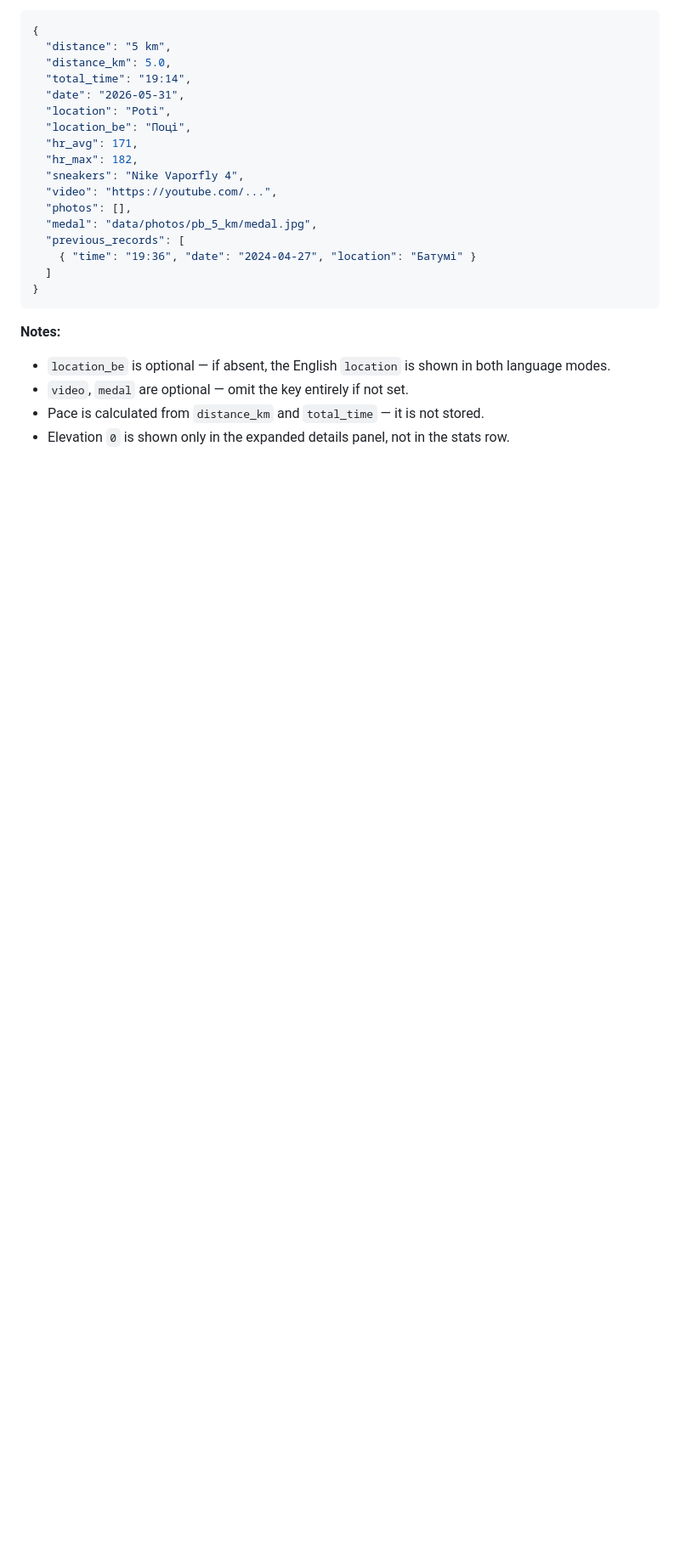
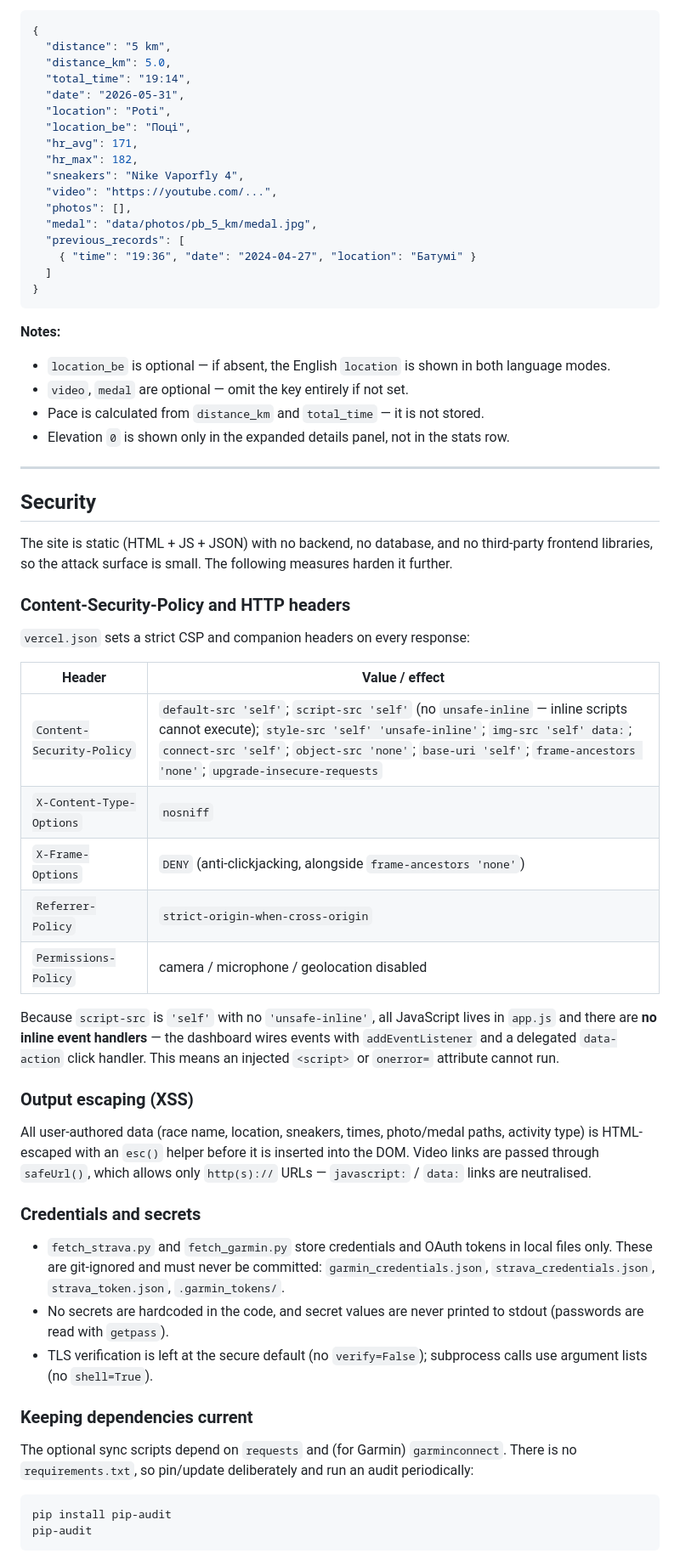
Before and after one commit to FilippovichSergey/Running-records, a Markdown page: README.md, the part around one of its changes. Shown at 85% size. Drawn GitHub-style; blank space fills up the shorter version.

Commit message:
Document security measures in README (CSP, XSS escaping, secrets, deps)

````diff
--- a/README.md
+++ b/README.md
@@ -203,3 +208,43 @@ Each event is stored as a standalone JSON file:
 - `video`, `medal` are optional — omit the key entirely if not set.
 - Pace is calculated from `distance_km` and `total_time` — it is not stored.
 - Elevation `0` is shown only in the expanded details panel, not in the stats row.
+
+---
+
+## Security
+
+The site is static (HTML + JS + JSON) with no backend, no database, and no third-party frontend libraries, so the attack surface is small. The following measures harden it further.
+
+### Content-Security-Policy and HTTP headers
+
+`vercel.json` sets a strict CSP and companion headers on every response:
+
+| Header | Value / effect |
+|---|---|
+| `Content-Security-Policy` | `default-src 'self'`; `script-src 'self'` (no `unsafe-inline` — inline scripts cannot execute); `style-src 'self' 'unsafe-inline'`; `img-src 'self' data:`; `connect-src 'self'`; `object-src 'none'`; `base-uri 'self'`; `frame-ancestors 'none'`; `upgrade-insecure-requests` |
+| `X-Content-Type-Options` | `nosniff` |
+| `X-Frame-Options` | `DENY` (anti-clickjacking, alongside `frame-ancestors 'none'`) |
+| `Referrer-Policy` | `strict-origin-when-cross-origin` |
+| `Permissions-Policy` | camera / microphone / geolocation disabled |
+
+Because `script-src` is `'self'` with no `'unsafe-inline'`, all JavaScript lives in `app.js` and there are **no inline event handlers** — the dashboard wires events with `addEventListener` and a delegated `data-action` click handler. This means an injected `<script>` or `onerror=` attribute cannot run.
+
+### Output escaping (XSS)
+
+All user-authored data (race name, location, sneakers, times, photo/medal paths, activity type) is HTML-escaped with an `esc()` helper before it is inserted into the DOM. Video links are passed through `safeUrl()`, which allows only `http(s)://` URLs — `javascript:` / `data:` links are neutralised.
+
+### Credentials and secrets
+
+- `fetch_strava.py` and `fetch_garmin.py` store credentials and OAuth tokens in local files only. These are git-ignored and must never be committed:
+  `garmin_credentials.json`, `strava_credentials.json`, `strava_token.json`, `.garmin_tokens/`.
+- No secrets are hardcoded in the code, and secret values are never printed to stdout (passwords are read with `getpass`).
+- TLS verification is left at the secure default (no `verify=False`); subprocess calls use argument lists (no `shell=True`).
+
+### Keeping dependencies current
+
+The optional sync scripts depend on `requests` and (for Garmin) `garminconnect`. There is no `requirements.txt`, so pin/update deliberately and run an audit periodically:
+
+```
+pip install pip-audit
+pip-audit
+```
````
Also changed, not shown: other parts of README.md (+7 -2 lines).
